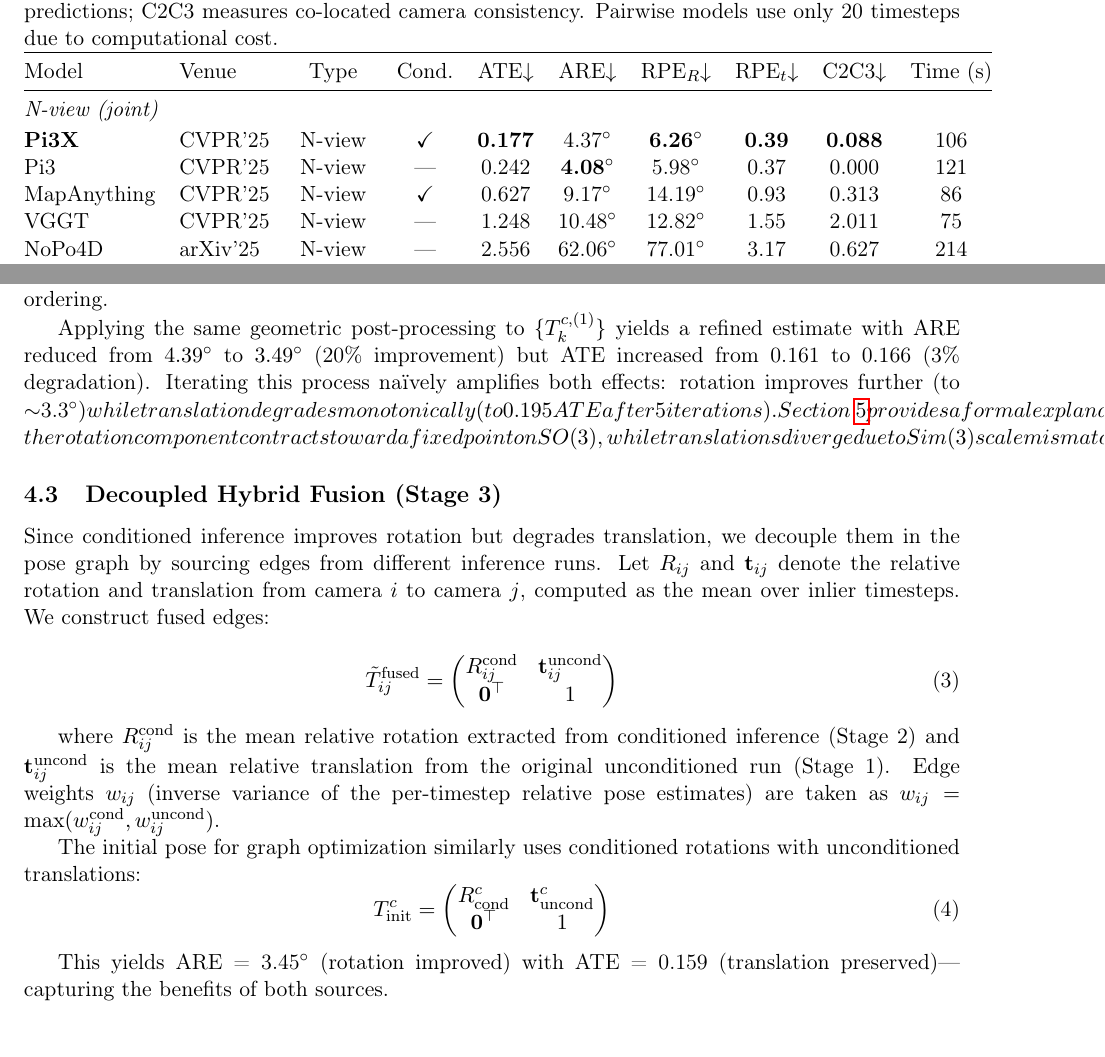
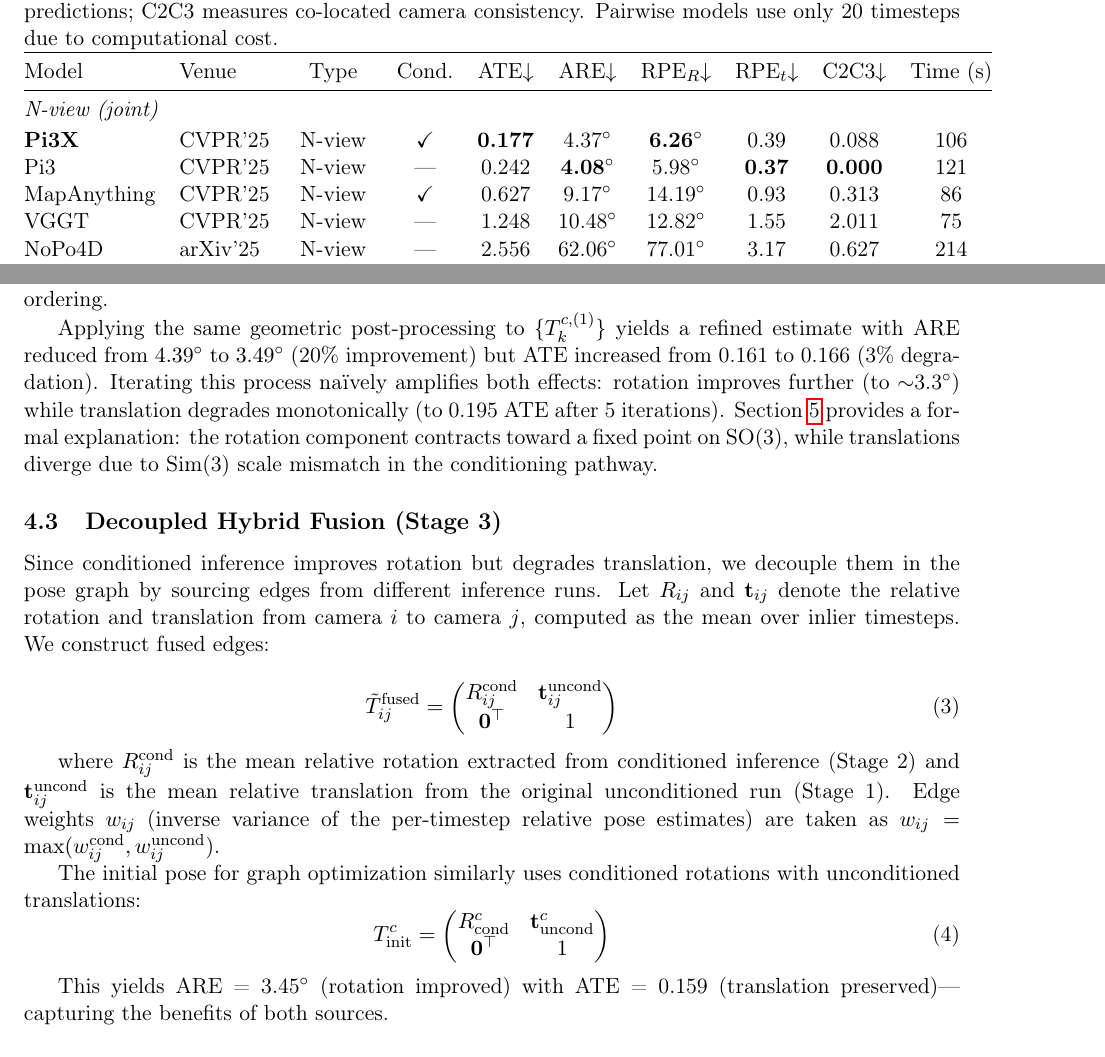
Before and after one commit to waychin-weiqin/feedlot_cam_calib, a LaTeX paper (main.tex, which reads sec_benchmark.tex, sec_method.tex): two parts of pages 4 and 6 of 16, joined at a grey line, cut so that both start at the same text. Compiled offline with pdfLaTeX.

Commit message:
Updates from Overleaf

```diff
--- a/sec_benchmark.tex
+++ b/sec_benchmark.tex
@@ -26,8 +26,8 @@ Ground truth poses are obtained from COLMAP applied to a static scene capture (n
 Model & Venue & Type & Cond. & ATE$\downarrow$ & ARE$\downarrow$ & RPE$_R$$\downarrow$ & RPE$_t$$\downarrow$ & C2C3$\downarrow$ & Time (s) \\
 \midrule
 \multicolumn{10}{@{}l}{\textit{N-view (joint)}} \\[2pt]
-\textbf{Pi3X} & CVPR'25 & N-view & \checkmark & \textbf{0.177} & 4.37\degree & \textbf{6.26\degree} & \textbf{0.39} & \textbf{0.088} & 106 \\
-Pi3 & CVPR'25 & N-view & --- & 0.242 & \textbf{4.08\degree} & 5.98\degree & 0.37 & 0.000 & 121 \\
+\textbf{Pi3X} & CVPR'25 & N-view & \checkmark & \textbf{0.177} & 4.37\degree & \textbf{6.26\degree} & {0.39} & {0.088} & 106 \\
+Pi3 & CVPR'25 & N-view & --- & 0.242 & \textbf{4.08\degree} & 5.98\degree & \textbf{0.37} & \textbf{0.000} & 121 \\
 MapAnything & CVPR'25 & N-view & \checkmark & 0.627 & 9.17\degree & 14.19\degree & 0.93 & 0.313 & 86 \\
 VGGT & CVPR'25 & N-view & --- & 1.248 & 10.48\degree & 12.82\degree & 1.55 & 2.011 & 75 \\
 NoPo4D & arXiv'25 & N-view & --- & 2.556 & 62.06\degree & 77.01\degree & 3.17 & 0.627 & 214 \\
--- a/sec_method.tex
+++ b/sec_method.tex
@@ -29,7 +29,7 @@ Pi3X supports multimodal conditioning: given approximate poses $\hat{T}^c$ and c
 \end{equation}
 where $f_\theta$ denotes Pi3X and $\hat{T}^c$ is the Stage~1 estimate converted to the model's input camera ordering.
 
-Applying the same geometric post-processing to $\{T_k^{c,(1)}\}$ yields a refined estimate with ARE reduced from $4.39\degree$ to $3.49\degree$ (20\% improvement) but ATE increased from 0.161 to 0.166 (3\% degradation). Iterating this process na\"ively amplifies both effects: rotation improves further (to $\sim$3.3\degree$) while translation degrades monotonically (to 0.195 ATE after 5 iterations). Section~\ref{sec:theory} provides a formal explanation: the rotation component contracts toward a fixed point on SO(3), while translations diverge due to Sim(3) scale mismatch in the conditioning pathway.
+Applying the same geometric post-processing to $\{T_k^{c,(1)}\}$ yields a refined estimate with ARE reduced from $4.39\degree$ to $3.49\degree$ (20\% improvement) but ATE increased from 0.161 to 0.166 (3\% degradation). Iterating this process na\"ively amplifies both effects: rotation improves further (to $\sim$3.3$\degree$) while translation degrades monotonically (to 0.195 ATE after 5 iterations). Section~\ref{sec:theory} provides a formal explanation: the rotation component contracts toward a fixed point on SO(3), while translations diverge due to Sim(3) scale mismatch in the conditioning pathway.
 
 \subsection{Decoupled Hybrid Fusion (Stage 3)}
 \label{sec:stage3}
```
